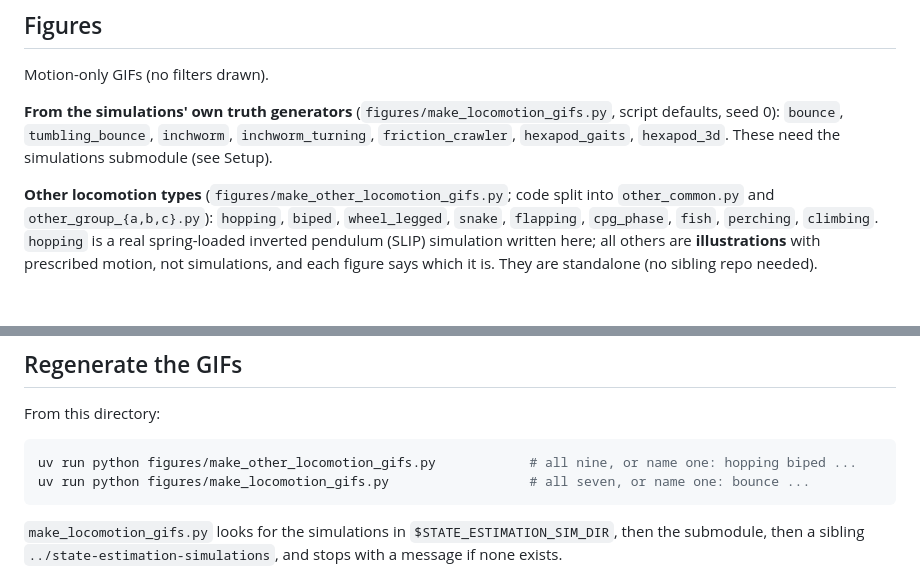
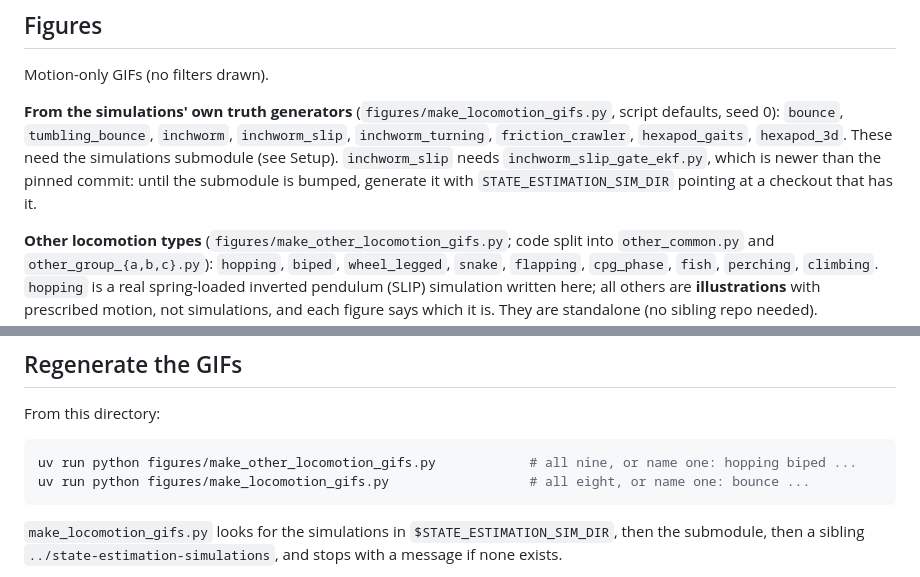
Before and after one commit to huynhthaihoa/bio-inspired-locomotion, a Markdown page: README.md, 2 parts joined by grey strips. Drawn GitHub-style; blank space fills up the shorter version.

Commit message:
add GIF for inchworm slip

````diff
--- a/README.md
+++ b/README.md
@@ -16,7 +16,7 @@ It builds on the docs and simulations of [`state-estimation-simulations`](https:
 
 Motion-only GIFs (no filters drawn).
 
-**From the simulations' own truth generators** (`figures/make_locomotion_gifs.py`, script defaults, seed 0): `bounce`, `tumbling_bounce`, `inchworm`, `inchworm_turning`, `friction_crawler`, `hexapod_gaits`, `hexapod_3d`. These need the simulations submodule (see Setup).
+**From the simulations' own truth generators** (`figures/make_locomotion_gifs.py`, script defaults, seed 0): `bounce`, `tumbling_bounce`, `inchworm`, `inchworm_slip`, `inchworm_turning`, `friction_crawler`, `hexapod_gaits`, `hexapod_3d`. These need the simulations submodule (see Setup). `inchworm_slip` needs `inchworm_slip_gate_ekf.py`, which is newer than the pinned commit: until the submodule is bumped, generate it with `STATE_ESTIMATION_SIM_DIR` pointing at a checkout that has it.
 
 **Other locomotion types** (`figures/make_other_locomotion_gifs.py`; code split into `other_common.py` and `other_group_{a,b,c}.py`): `hopping`, `biped`, `wheel_legged`, `snake`, `flapping`, `cpg_phase`, `fish`, `perching`, `climbing`. `hopping` is a real spring-loaded inverted pendulum (SLIP) simulation written here; all others are **illustrations** with prescribed motion, not simulations, and each figure says which it is. They are standalone (no sibling repo needed).
 
@@ -40,7 +40,7 @@ From this directory:
 
 ```bash
 uv run python figures/make_other_locomotion_gifs.py            # all nine, or name one: hopping biped ...
-uv run python figures/make_locomotion_gifs.py                  # all seven, or name one: bounce ...
+uv run python figures/make_locomotion_gifs.py                  # all eight, or name one: bounce ...
 ```
 
 `make_locomotion_gifs.py` looks for the simulations in `$STATE_ESTIMATION_SIM_DIR`, then the submodule, then a sibling `../state-estimation-simulations`, and stops with a message if none exists.
````
Also changed, not shown: study-guide-hybrid-locomotion.md (+5 -1 lines), figures/inchworm_slip.gif (added), 1 other file.
